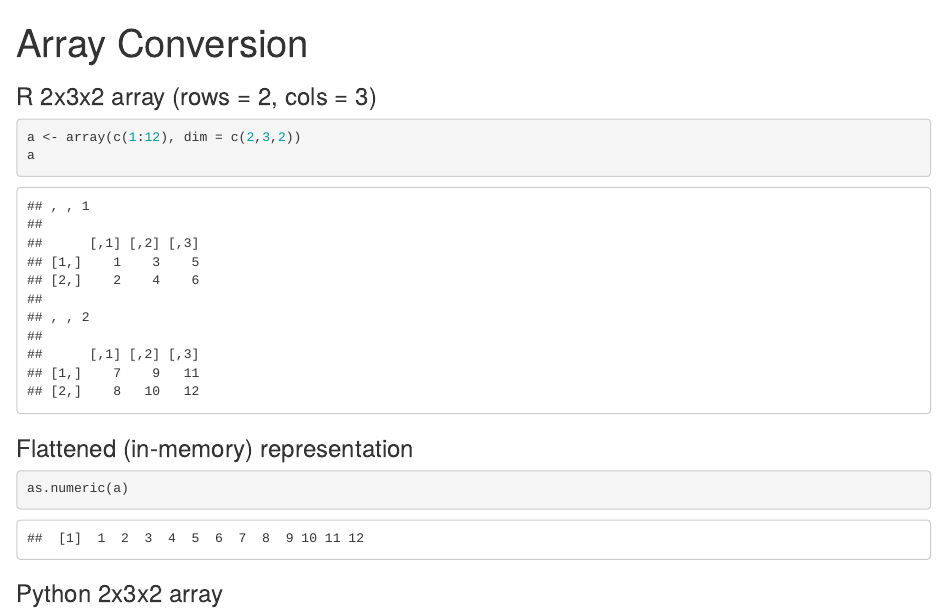
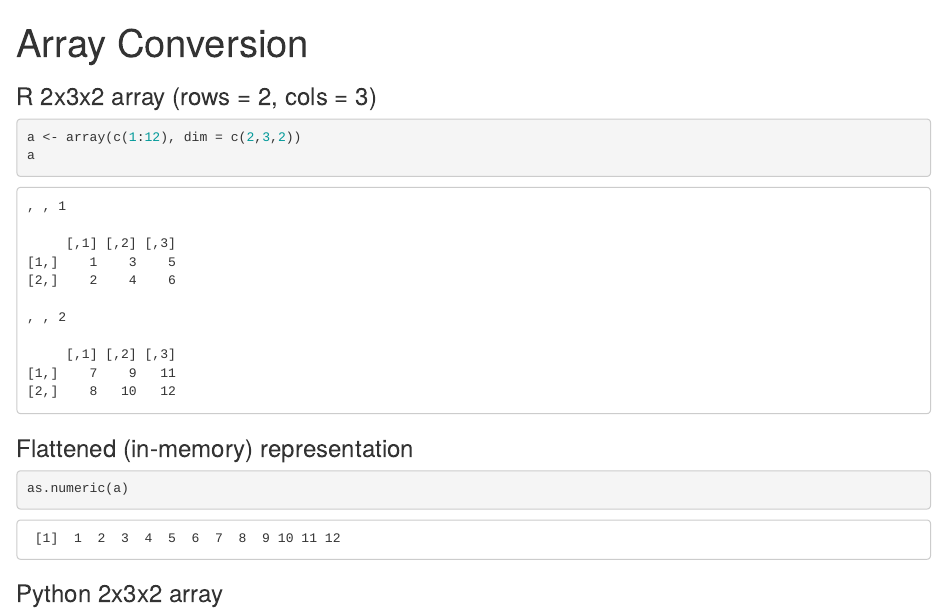
Before and after one commit to rstudio/reticulate, an R Markdown document (issues/ndarrays.Rmd): the page in a window 1100 px wide, from its top. Rendered offline with R 4.5, knitr and Pandoc, with nearby package versions.

Commit message:
tweak doc format options

````diff
--- a/issues/ndarrays.Rmd
+++ b/issues/ndarrays.Rmd
@@ -1,11 +1,12 @@
 ---
 title: "Array Conversion"
-output: html_notebook
+output: html_document
 ---
 
 ```{r setup, include = FALSE}
 library(reticulate)
 np <- import("numpy", convert = FALSE)
+knitr::opts_chunk$set(comment = NA)
 ```
 
 
````
